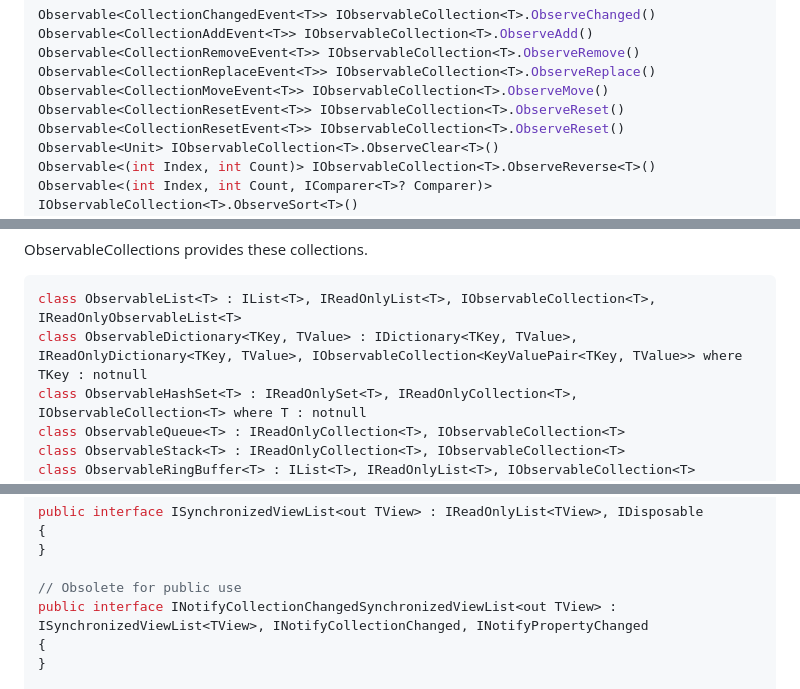
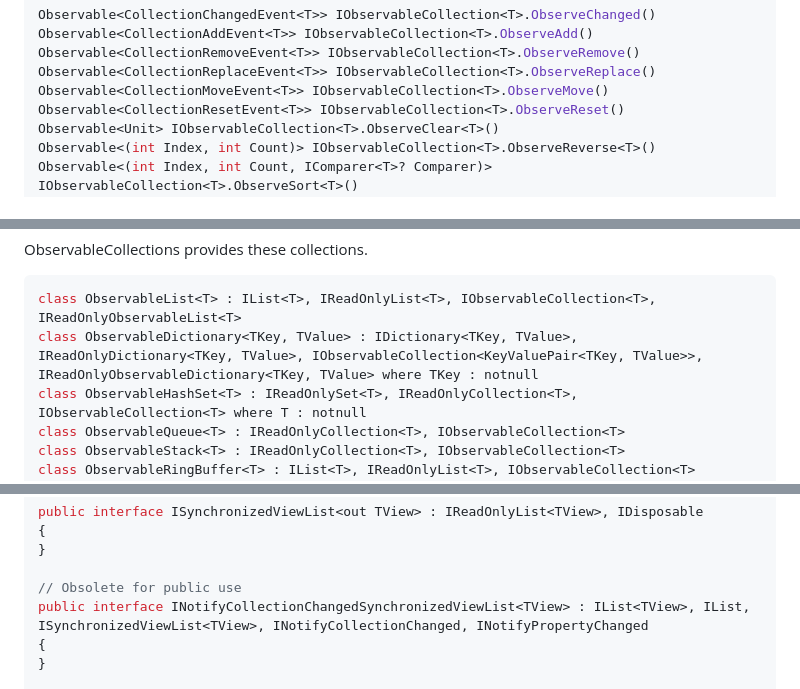
Before and after one commit to Cysharp/ObservableCollections, a Markdown page: README.md, 3 parts joined by grey strips. GitHub-like rendering.

````diff
--- a/README.md
+++ b/README.md
@@ -55,7 +55,6 @@ Observable<CollectionAddEvent<T>> IObservableCollection<T>.ObserveAdd()
 Observable<CollectionRemoveEvent<T>> IObservableCollection<T>.ObserveRemove()
 Observable<CollectionReplaceEvent<T>> IObservableCollection<T>.ObserveReplace()
 Observable<CollectionMoveEvent<T>> IObservableCollection<T>.ObserveMove()
-Observable<CollectionResetEvent<T>> IObservableCollection<T>.ObserveReset()
 Observable<CollectionResetEvent<T>> IObservableCollection<T>.ObserveReset()
 Observable<Unit> IObservableCollection<T>.ObserveClear<T>()
 Observable<(int Index, int Count)> IObservableCollection<T>.ObserveReverse<T>()
@@ -487,7 +486,7 @@ ObservableCollections provides these collections.
 
 ```csharp
 class ObservableList<T> : IList<T>, IReadOnlyList<T>, IObservableCollection<T>, IReadOnlyObservableList<T>
-class ObservableDictionary<TKey, TValue> : IDictionary<TKey, TValue>, IReadOnlyDictionary<TKey, TValue>, IObservableCollection<KeyValuePair<TKey, TValue>> where TKey : notnull
+class ObservableDictionary<TKey, TValue> : IDictionary<TKey, TValue>, IReadOnlyDictionary<TKey, TValue>, IObservableCollection<KeyValuePair<TKey, TValue>>, IReadOnlyObservableDictionary<TKey, TValue> where TKey : notnull
 class ObservableHashSet<T> : IReadOnlySet<T>, IReadOnlyCollection<T>, IObservableCollection<T> where T : notnull
 class ObservableQueue<T> : IReadOnlyCollection<T>, IObservableCollection<T>
 class ObservableStack<T> : IReadOnlyCollection<T>, IObservableCollection<T>
@@ -684,7 +683,7 @@ public interface ISynchronizedViewList<out TView> : IReadOnlyList<TView>, IDispo
 }
 
 // Obsolete for public use
-public interface INotifyCollectionChangedSynchronizedViewList<out TView> : ISynchronizedViewList<TView>, INotifyCollectionChanged, INotifyPropertyChanged
+public interface INotifyCollectionChangedSynchronizedViewList<TView> : IList<TView>, IList, ISynchronizedViewList<TView>, INotifyCollectionChanged, INotifyPropertyChanged
 {
 }
 
````
